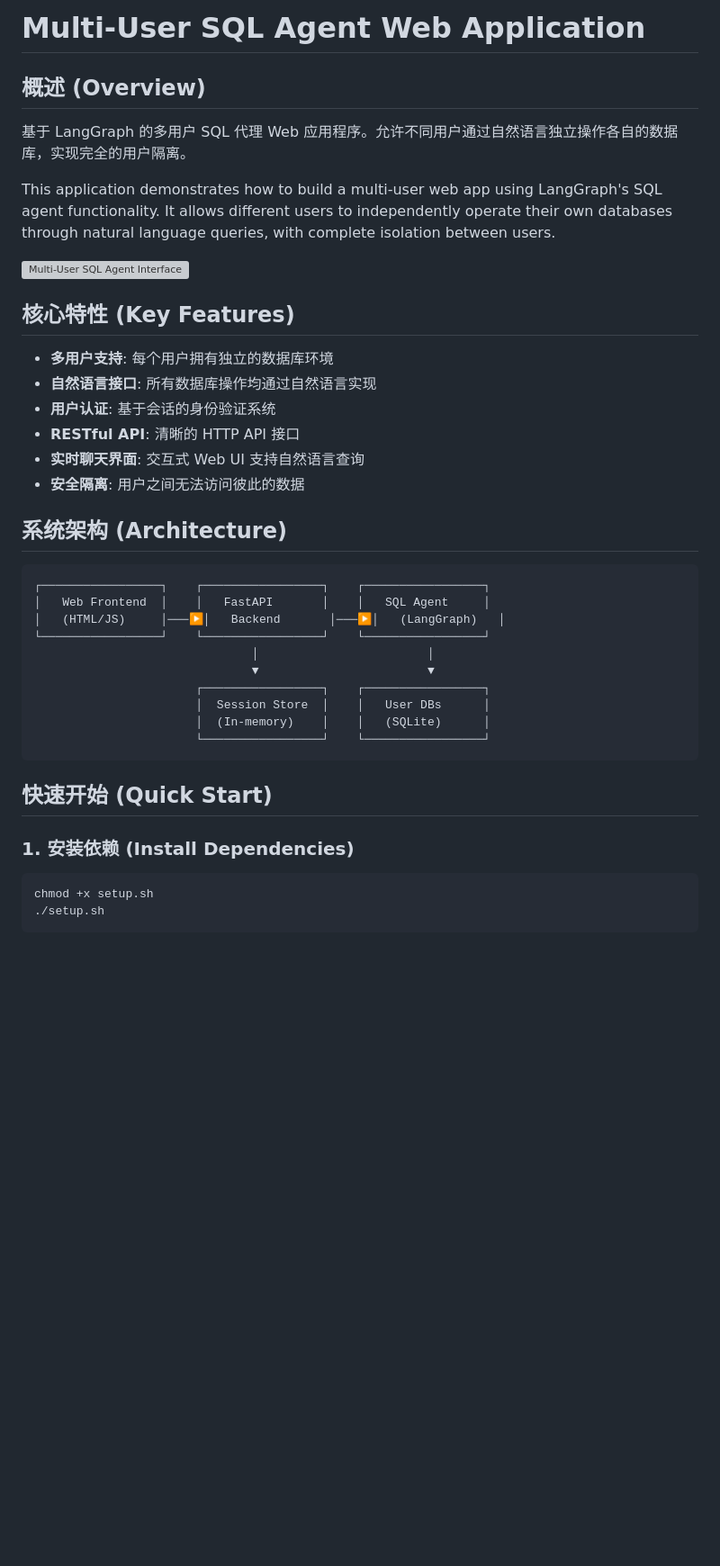
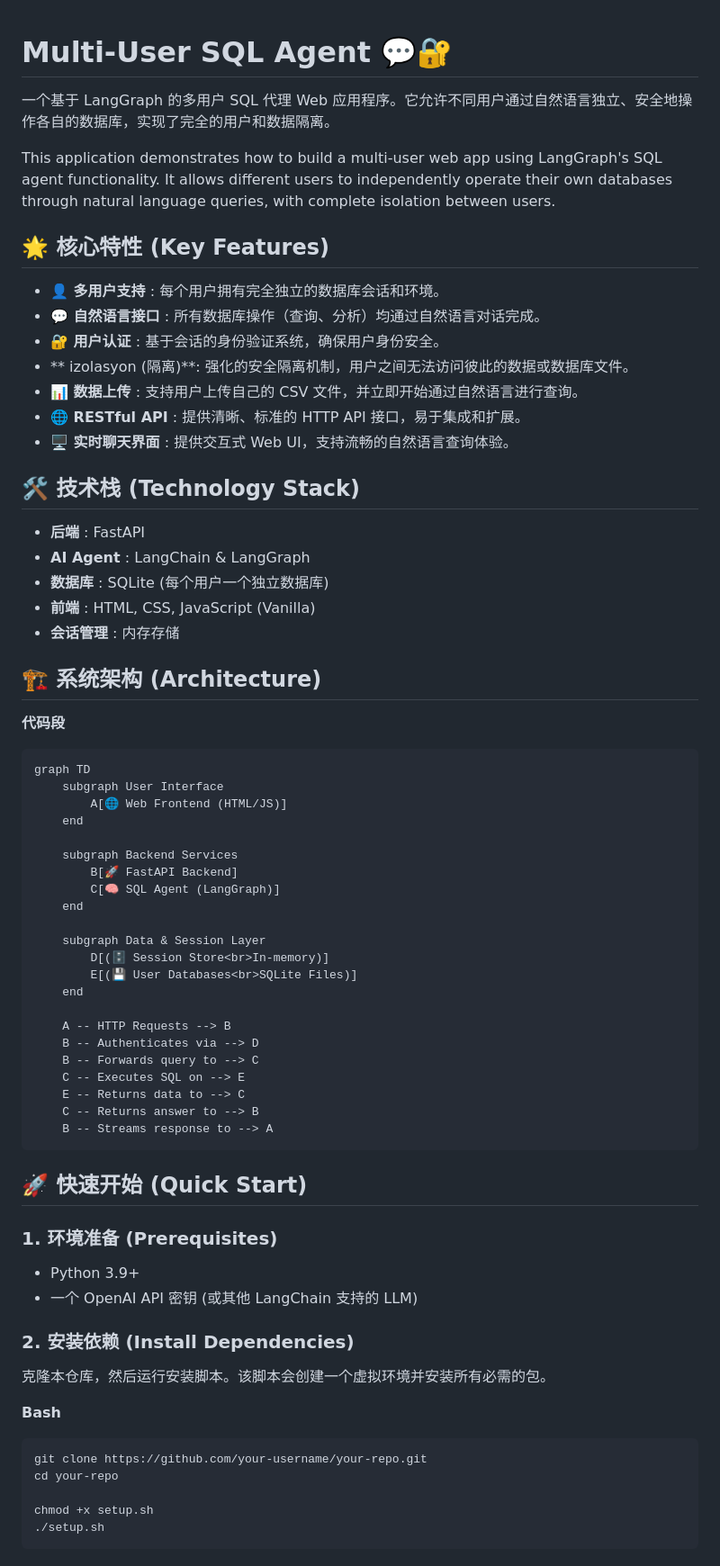
Before and after one commit to aibot88/multi_user_sql_agent, a Markdown page: README.md, the part around one of its changes. Shown at 90% size. GitHub-like rendering; blank space fills up the shorter version; grey boxes are pictures that could not be loaded.

Commit message:
fea:readme change

````diff
--- a/README.md
+++ b/README.md
@@ -1,41 +1,74 @@
-# Multi-User SQL Agent Web Application
 
-## 概述 (Overview)
+# Multi-User SQL Agent 💬🔐
 
-基于 LangGraph 的多用户 SQL 代理 Web 应用程序。允许不同用户通过自然语言独立操作各自的数据库，实现完全的用户隔离。
+一个基于 LangGraph 的多用户 SQL 代理 Web 应用程序。它允许不同用户通过自然语言独立、安全地操作各自的数据库，实现了完全的用户和数据隔离。
 
 This application demonstrates how to build a multi-user web app using LangGraph's SQL agent functionality. It allows different users to independently operate their own databases through natural language queries, with complete isolation between users.
 
-![Multi-User SQL Agent Interface](https://github.com/user-attachments/assets/f871ed4d-2196-4ff5-9336-5d519bbfc7fc)
+## 🌟 核心特性 (Key Features)
 
-## 核心特性 (Key Features)
+* **👤 多用户支持** : 每个用户拥有完全独立的数据库会话和环境。
+* **💬 自然语言接口** : 所有数据库操作（查询、分析）均通过自然语言对话完成。
+* **🔐 用户认证** : 基于会话的身份验证系统，确保用户身份安全。
+* ** izolasyon (隔离)**: 强化的安全隔离机制，用户之间无法访问彼此的数据或数据库文件。
+* **📊 数据上传** : 支持用户上传自己的 CSV 文件，并立即开始通过自然语言进行查询。
+* **🌐 RESTful API** : 提供清晰、标准的 HTTP API 接口，易于集成和扩展。
+* **🖥️ 实时聊天界面** : 提供交互式 Web UI，支持流畅的自然语言查询体验。
 
-- **多用户支持**: 每个用户拥有独立的数据库环境
-- **自然语言接口**: 所有数据库操作均通过自然语言实现
-- **用户认证**: 基于会话的身份验证系统
-- **RESTful API**: 清晰的 HTTP API 接口
-- **实时聊天界面**: 交互式 Web UI 支持自然语言查询
-- **安全隔离**: 用户之间无法访问彼此的数据
+## 🛠️ 技术栈 (Technology Stack)
 
-## 系统架构 (Architecture)
+* **后端** : FastAPI
+* **AI Agent** : LangChain & LangGraph
+* **数据库** : SQLite (每个用户一个独立数据库)
+* **前端** : HTML, CSS, JavaScript (Vanilla)
+* **会话管理** : 内存存储
+
+## 🏗️ 系统架构 (Architecture)
+
+**代码段**
 
 ```
-┌─────────────────┐    ┌─────────────────┐    ┌─────────────────┐
-│   Web Frontend  │    │   FastAPI       │    │   SQL Agent     │
-│   (HTML/JS)     │───▶│   Backend       │───▶│   (LangGraph)   │
-└─────────────────┘    └─────────────────┘    └─────────────────┘
-                               │                        │
-                               ▼                        ▼
-                       ┌─────────────────┐    ┌─────────────────┐
-                       │  Session Store  │    │   User DBs      │
-                       │  (In-memory)    │    │   (SQLite)      │
-                       └─────────────────┘    └─────────────────┘
+graph TD
+    subgraph User Interface
+        A[🌐 Web Frontend (HTML/JS)]
+    end
+
+    subgraph Backend Services
+        B[🚀 FastAPI Backend]
+        C[🧠 SQL Agent (LangGraph)]
+    end
+
+    subgraph Data & Session Layer
+        D[(🗄️ Session Store<br>In-memory)]
+        E[(💾 User Databases<br>SQLite Files)]
+    end
+
+    A -- HTTP Requests --> B
+    B -- Authenticates via --> D
+    B -- Forwards query to --> C
+    C -- Executes SQL on --> E
+    E -- Returns data to --> C
+    C -- Returns answer to --> B
+    B -- Streams response to --> A
 ```
 
-## 快速开始 (Quick Start)
+## 🚀 快速开始 (Quick Start)
 
-### 1. 安装依赖 (Install Dependencies)
-```bash
+### 1. 环境准备 (Prerequisites)
+
+* Python 3.9+
+* 一个 OpenAI API 密钥 (或其他 LangChain 支持的 LLM)
+
+### 2. 安装依赖 (Install Dependencies)
+
+克隆本仓库，然后运行安装脚本。该脚本会创建一个虚拟环境并安装所有必需的包。
+
+**Bash**
+
+```
+git clone https://github.com/your-username/your-repo.git
+cd your-repo
+
 chmod +x setup.sh
 ./setup.sh
 ```
````
Also changed, not shown: other parts of README.md (+106 -48 lines).
